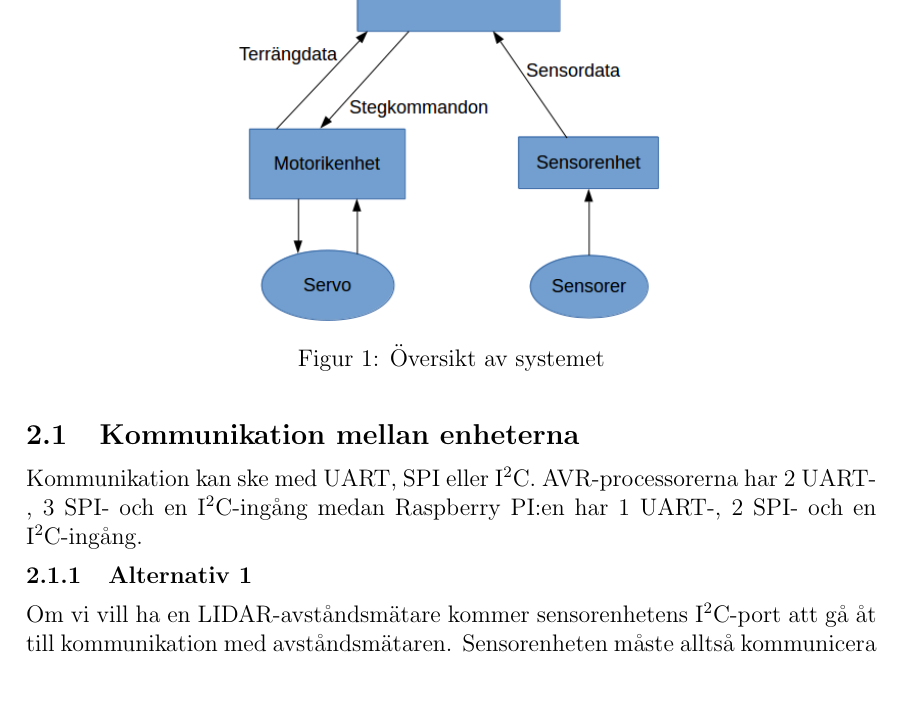
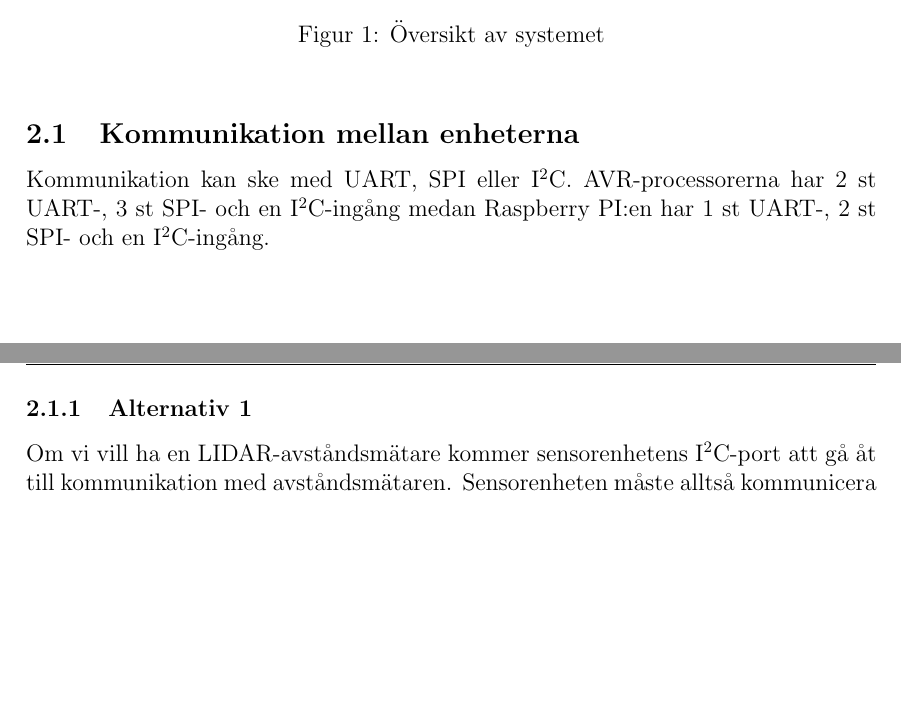
Before and after one commit to TheZoq2/LiTHe-Hex, a LaTeX document (documents/Systemskiss/systemskiss.tex): part of page 5 of 10 before the commit and two parts of pages 5 and 6 of 10 after it, the two joined at a grey line, cut so that both start at the same text, the shorter picture padded with empty space. Compiled offline with pdfLaTeX.

Commit message:
Fixed some errors

```diff
--- a/documents/Systemskiss/systemskiss.tex
+++ b/documents/Systemskiss/systemskiss.tex
@@ -9,7 +9,7 @@
 \usepackage[figurename=Figur]{caption}
 \usepackage{booktabs}
 \usepackage[parfill]{parskip}
-\usepackage[compact]{titlesec}
+%\usepackage[compact]{titlesec}
 
 %Set page size
 \usepackage{geometry}
@@ -133,7 +133,8 @@
 
 	\subsection{Kommunikation mellan enheterna}
 	Kommunikation kan ske med UART, SPI eller \itc{}. AVR-processorerna har
-	2 UART-, 3 SPI- och en \itc{}-ingång medan Raspberry PI:en har 1 UART-, 2 SPI- och
+	2 st UART-, 3 st SPI- och en \itc{}-ingång medan Raspberry PI:en har 1 st
+    UART-, 2 st SPI- och
 	en \itc{}-ingång.
 
 	\subsubsection{Alternativ 1}
```
